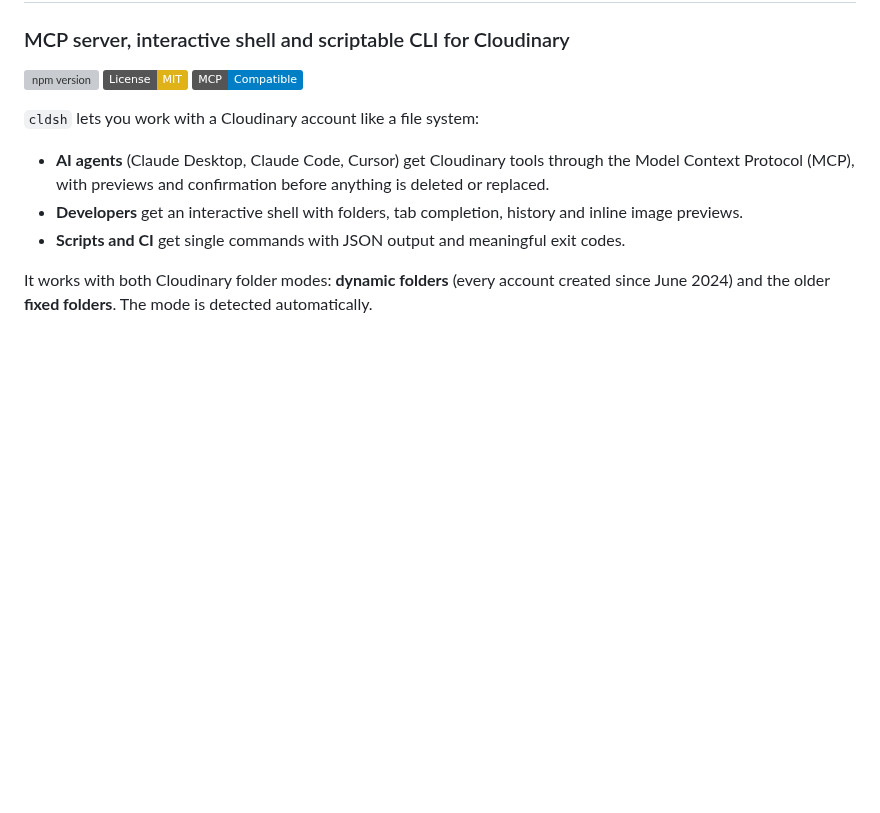
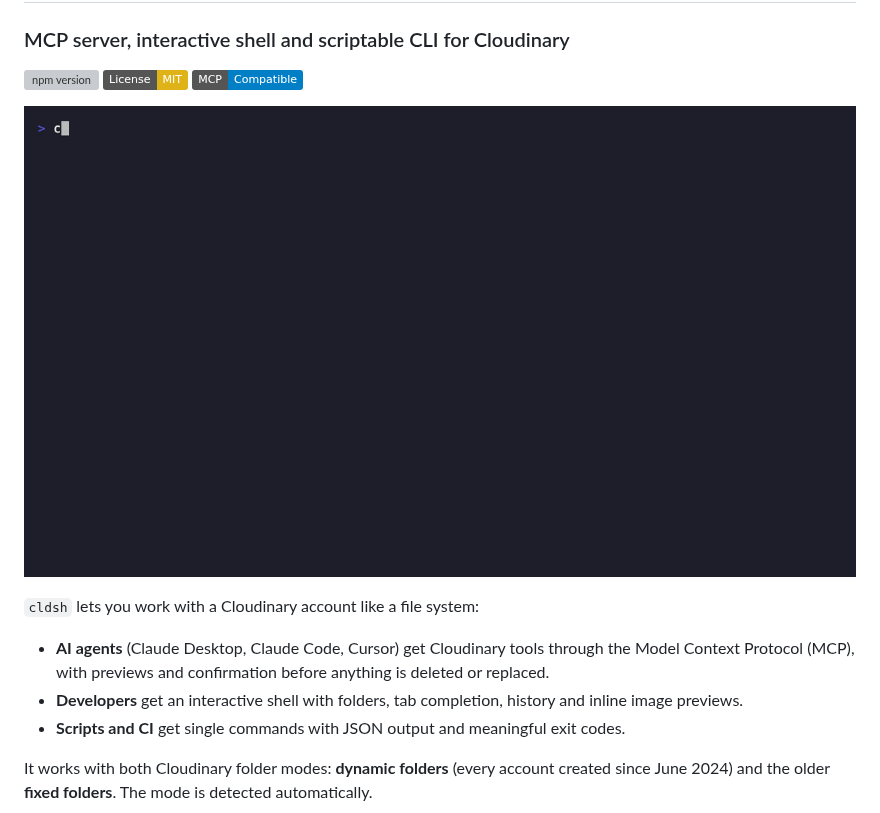
Before and after one commit to Sheldon1999/cldsh-Cloudinary-Shell, a Markdown page: README.md, the part around the change. Drawn GitHub-style; pictures changed too: docs/demo.gif (added); badges without logos; blank space fills up the shorter version; grey boxes are pictures that could not be loaded.

Commit message:
docs: add terminal demo gif to README

```diff
--- a/README.md
+++ b/README.md
@@ -5,6 +5,8 @@
 [![npm version](https://img.shields.io/npm/v/cloudinary-shell.svg)](https://www.npmjs.com/package/cloudinary-shell)
 [![License: MIT](https://img.shields.io/badge/License-MIT-yellow.svg)](LICENSE)
 [![MCP Protocol](https://img.shields.io/badge/MCP-Compatible-blue.svg)](https://modelcontextprotocol.io)
+
+![cldsh demo: tab completion, a colored `ls -l` listing, a transformed delivery URL, and a recursive delete that previews the plan and asks before anything is removed](docs/demo.gif)
 
 `cldsh` lets you work with a Cloudinary account like a file system:
 
```
